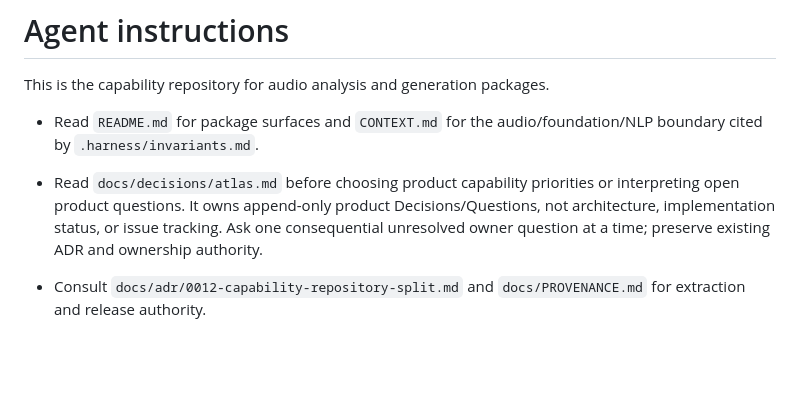
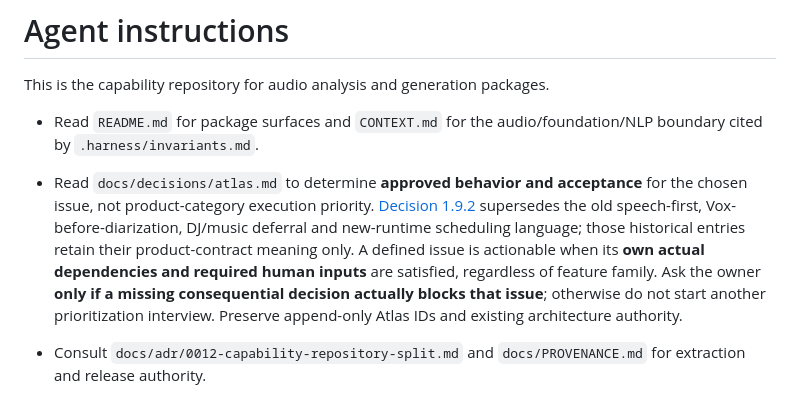
Before and after one commit to moritzbrantner/audio-analysis, a Markdown page: AGENTS.md, the part around the change. GitHub-like rendering; blank space fills up the shorter version.

Commit message:
docs(agents): implement any unblocked audio issue regardless of product area

```diff
--- a/AGENTS.md
+++ b/AGENTS.md
@@ -3,7 +3,7 @@
 This is the capability repository for audio analysis and generation packages.
 
 - Read `README.md` for package surfaces and `CONTEXT.md` for the audio/foundation/NLP boundary cited by `.harness/invariants.md`.
-- Read `docs/decisions/atlas.md` before choosing product capability priorities or interpreting open product questions. It owns append-only product Decisions/Questions, not architecture, implementation status, or issue tracking. Ask one consequential unresolved owner question at a time; preserve existing ADR and ownership authority.
+- Read `docs/decisions/atlas.md` to determine **approved behavior and acceptance** for the chosen issue, not product-category execution priority. [Decision 1.9.2](docs/decisions/atlas.md) supersedes the old speech-first, Vox-before-diarization, DJ/music deferral and new-runtime scheduling language; those historical entries retain their product-contract meaning only. A defined issue is actionable when its **own actual dependencies and required human inputs** are satisfied, regardless of feature family. Ask the owner **only if a missing consequential decision actually blocks that issue**; otherwise do not start another prioritization interview. Preserve append-only Atlas IDs and existing architecture authority.
 - Consult `docs/adr/0012-capability-repository-split.md` and `docs/PROVENANCE.md` for extraction and release authority.
 - Apply the installed `conventions.json`, `conventions.lock.json` and `.conventions/` versions; do not refresh managed files in documentation cleanup.
 
```
